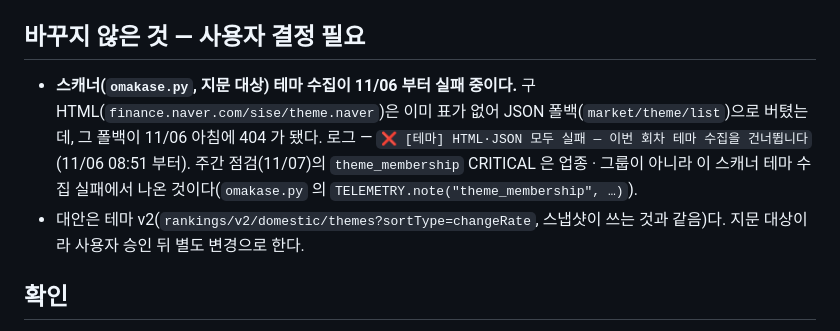
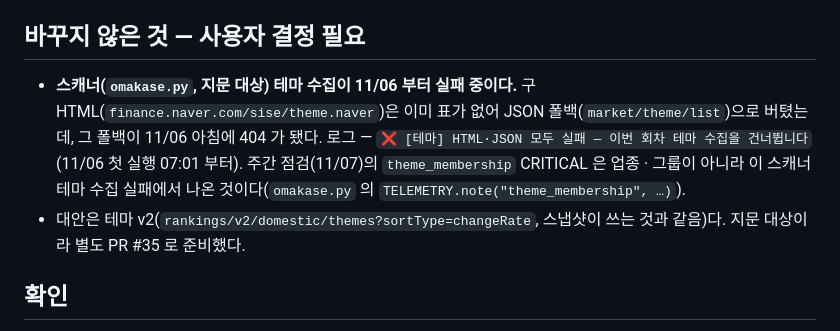
Before and after one commit to Hyeokgi/stock-omakase, a Markdown page: docs/collaboration/2026-11-08_Claude_네이버업종그룹목록_v2.md, the part around the change. Drawn GitHub-style.

Commit message:
문서 — 스캐너 테마 실패 시작 시각 정정(07:01) · PR #35 연결
Co-Authored-By: Claude Opus 5.5 <noreply@anthropic.com>

```diff
--- a/docs/collaboration/2026-11-08_Claude_네이버업종그룹목록_v2.md
+++ b/docs/collaboration/2026-11-08_Claude_네이버업종그룹목록_v2.md
@@ -14,8 +14,8 @@
 - `docs/네이버개편_대응.md` — 업종 · 그룹 · 테마 목록 행에 폐지 · 교체 기록.
 
 ## 바꾸지 않은 것 — 사용자 결정 필요
-- **스캐너(`omakase.py`, 지문 대상) 테마 수집이 11/06 부터 실패 중이다.** 구 HTML(`finance.naver.com/sise/theme.naver`)은 이미 표가 없어 JSON 폴백(`market/theme/list`)으로 버텼는데, 그 폴백이 11/06 아침에 404 가 됐다. 로그 — `❌ [테마] HTML·JSON 모두 실패 — 이번 회차 테마 수집을 건너뜁니다`(11/06 08:51 부터). 주간 점검(11/07)의 `theme_membership` CRITICAL 은 업종 · 그룹이 아니라 이 스캐너 테마 수집 실패에서 나온 것이다(`omakase.py` 의 `TELEMETRY.note("theme_membership", …)`).
-- 대안은 테마 v2(`rankings/v2/domestic/themes?sortType=changeRate`, 스냅샷이 쓰는 것과 같음)다. 지문 대상이라 사용자 승인 뒤 별도 변경으로 한다.
+- **스캐너(`omakase.py`, 지문 대상) 테마 수집이 11/06 부터 실패 중이다.** 구 HTML(`finance.naver.com/sise/theme.naver`)은 이미 표가 없어 JSON 폴백(`market/theme/list`)으로 버텼는데, 그 폴백이 11/06 아침에 404 가 됐다. 로그 — `❌ [테마] HTML·JSON 모두 실패 — 이번 회차 테마 수집을 건너뜁니다`(11/06 첫 실행 07:01 부터). 주간 점검(11/07)의 `theme_membership` CRITICAL 은 업종 · 그룹이 아니라 이 스캐너 테마 수집 실패에서 나온 것이다(`omakase.py` 의 `TELEMETRY.note("theme_membership", …)`).
+- 대안은 테마 v2(`rankings/v2/domestic/themes?sortType=changeRate`, 스냅샷이 쓰는 것과 같음)다. 지문 대상이라 별도 PR #35 로 준비했다.
 
 ## 확인
 - 새 시험 `tests/test_sector_v2_20261108.py` 5건(v2 주소 · 커서 · 중복 제거 · 건수 가드 · 구성 수 하한 · raw 열). 기존 업종 · 그룹 시험 픽스처를 v2 모양으로 바꿈. 관련 7개 모듈 61건 통과.
```
